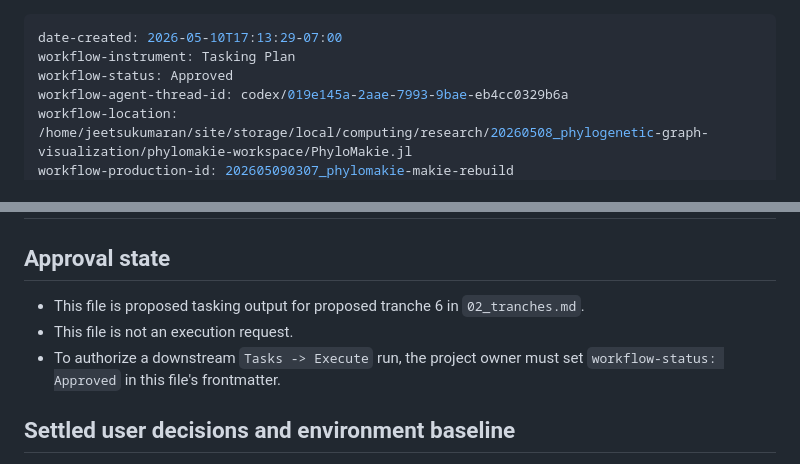
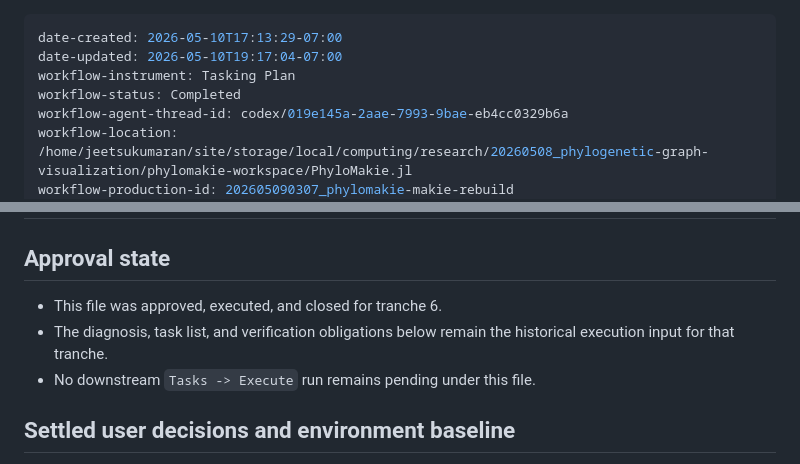
Before and after one commit to JuliaPhylo/PhyloMakie.jl, a Markdown page: .workflow-docs/202605090307_phylomakie-makie-rebuild/03-07_tranche-06--tasking-1.md, 2 parts joined by grey strips. Rendered like a GitHub page.

```diff
--- a/.workflow-docs/202605090307_phylomakie-makie-rebuild/03-07_tranche-06--tasking-1.md
+++ b/.workflow-docs/202605090307_phylomakie-makie-rebuild/03-07_tranche-06--tasking-1.md
@@ -1,7 +1,8 @@
 ---
 date-created: 2026-05-10T17:13:29-07:00
+date-updated: 2026-05-10T19:17:04-07:00
 workflow-instrument: Tasking Plan
-workflow-status: Approved
+workflow-status: Completed
 workflow-agent-thread-id: codex/019e145a-2aae-7993-9bae-eb4cc0329b6a
 workflow-location: /home/jeetsukumaran/site/storage/local/computing/research/20260508_phylogenetic-graph-visualization/phylomakie-workspace/PhyloMakie.jl
 workflow-production-id: 202605090307_phylomakie-makie-rebuild
@@ -13,10 +14,10 @@ workflow-tranche: .workflow-docs/202605090307_phylomakie-makie-rebuild/02_tranch
 
 ## Approval state
 
-- This file is proposed tasking output for proposed tranche 6 in `02_tranches.md`.
-- This file is not an execution request.
-- To authorize a downstream `Tasks -> Execute` run, the project owner must set
-  `workflow-status: Approved` in this file's frontmatter.
+- This file was approved, executed, and closed for tranche 6.
+- The diagnosis, task list, and verification obligations below remain the
+  historical execution input for that tranche.
+- No downstream `Tasks -> Execute` run remains pending under this file.
 
 ## Settled user decisions and environment baseline
 
```
Also changed, not shown: .workflow-docs/202605090307_phylomakie-makie-rebuild/02_tranches.md (+11 -8 lines), .workflow-docs/202605090307_phylomakie-makie-rebuild/03-06_tranche-05--tasking-1.md (+6 -5 lines).
